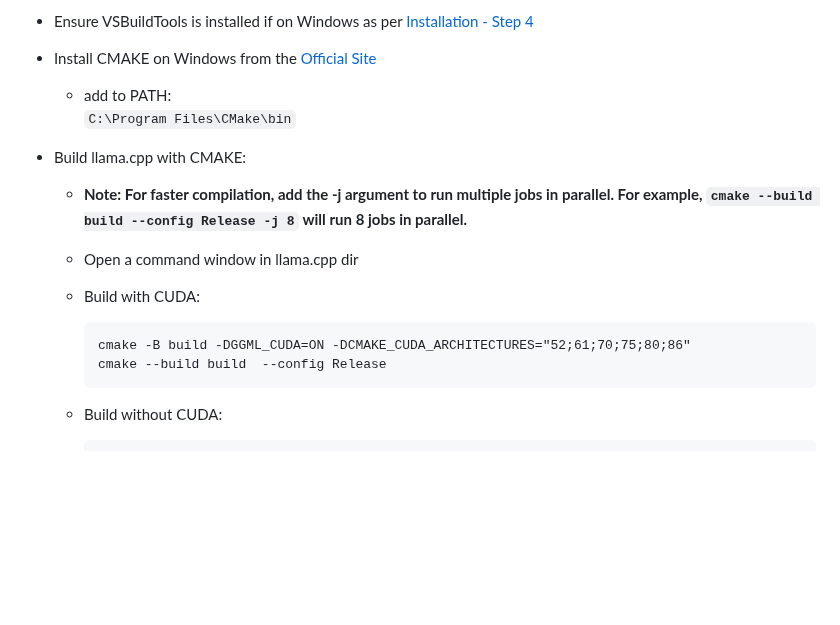
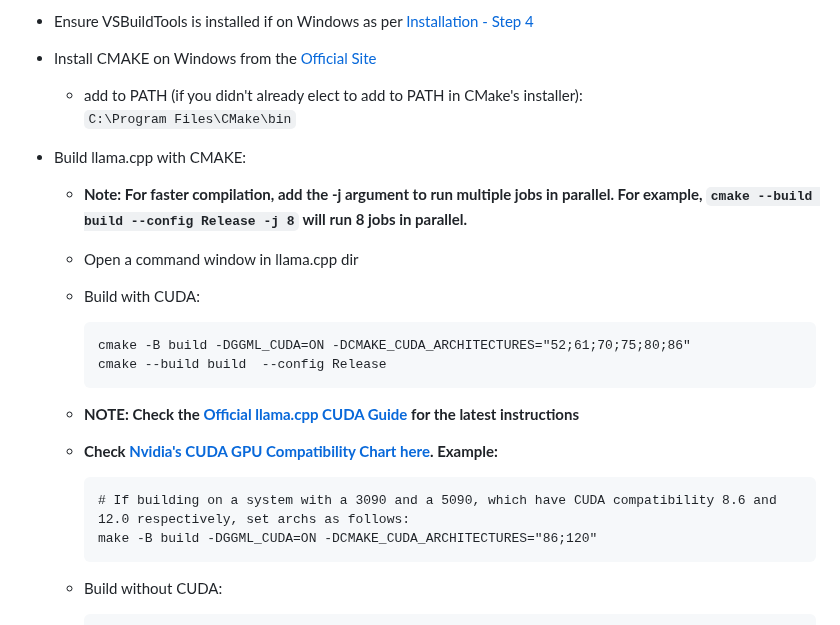
Before and after one commit to abgulati/Privion, a Markdown page: README.md, the part around the change. GitHub-like rendering; blank space fills up the shorter version.

Commit message:
Added llama.cpp CUDA-compilation details

````diff
--- a/README.md
+++ b/README.md
@@ -525,7 +525,7 @@ Privion is a versatile AI application focused on privacy and offline inferencing
 
 - Install CMAKE on Windows from the [Official Site](https://cmake.org/download/)
 
-    - add to PATH:
+    - add to PATH (if you didn't already elect to add to PATH in CMake's installer):
     ```C:\Program Files\CMake\bin```
 
 - Build llama.cpp with CMAKE:
@@ -538,6 +538,14 @@ Privion is a versatile AI application focused on privacy and offline inferencing
         ```
         cmake -B build -DGGML_CUDA=ON -DCMAKE_CUDA_ARCHITECTURES="52;61;70;75;80;86"
         cmake --build build  --config Release
+        ```
+
+    - **NOTE: Check the [Official llama.cpp CUDA Guide](https://github.com/ggml-org/llama.cpp/blob/master/docs/build.md#cuda) for the latest instructions**
+
+    - **Check [Nvidia's CUDA GPU Compatibility Chart here](https://developer.nvidia.com/cuda-gpus). Example:**
+        ```
+        # If building on a system with a 3090 and a 5090, which have CUDA compatibility 8.6 and 12.0 respectively, set archs as follows:
+        make -B build -DGGML_CUDA=ON -DCMAKE_CUDA_ARCHITECTURES="86;120"
         ```
 
     - Build without CUDA:
````
